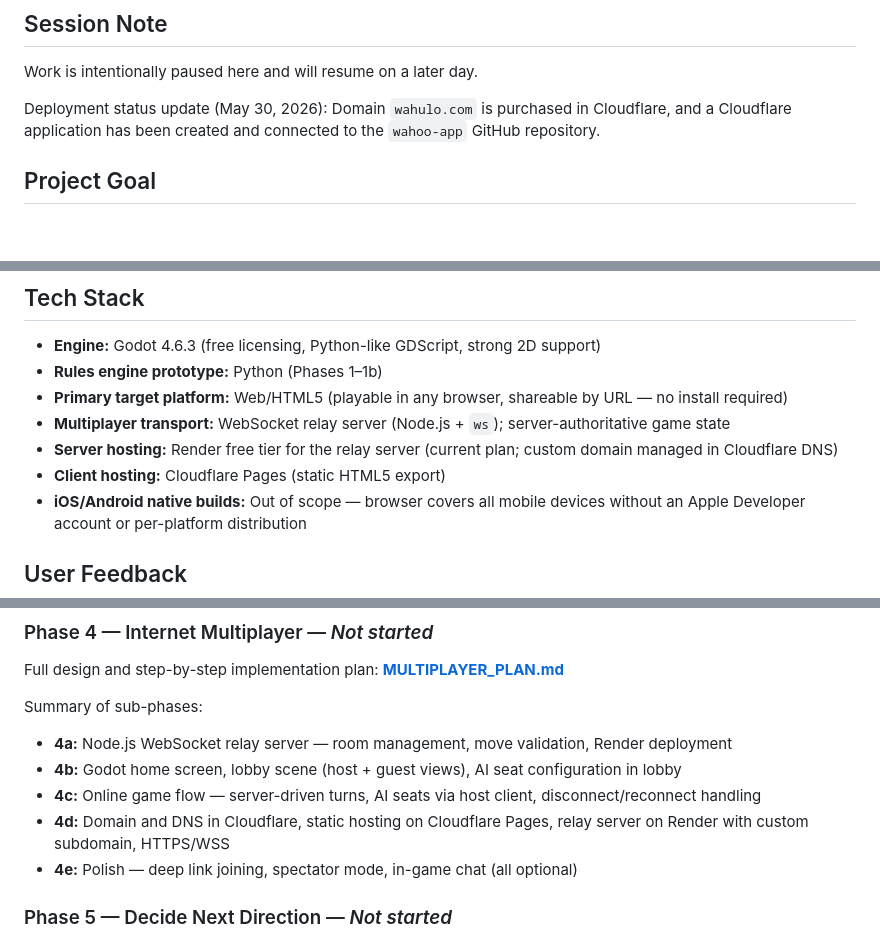
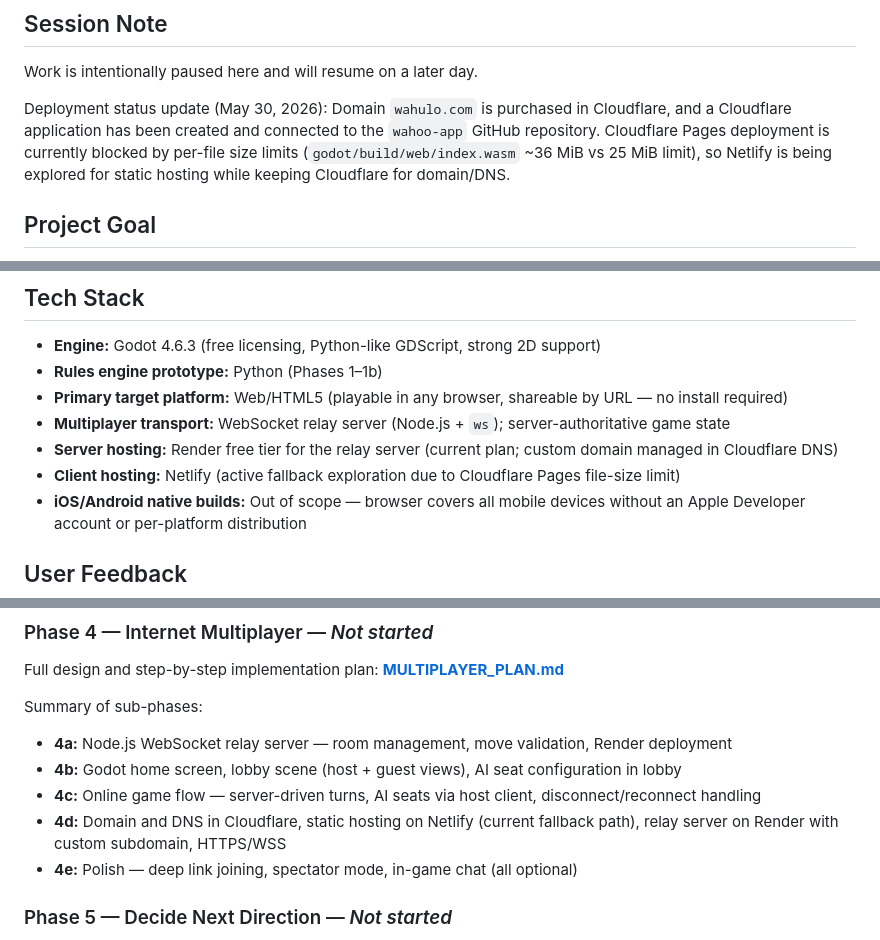
Before and after one commit to ItsTheMcCoy/wahoo-app, a Markdown page: documents/DEVELOPMENT_PLAN.md, 3 parts joined by grey strips. Drawn GitHub-style; blank space fills up the shorter version.

```diff
--- a/documents/DEVELOPMENT_PLAN.md
+++ b/documents/DEVELOPMENT_PLAN.md
@@ -6,7 +6,7 @@ Current state of the project and the path forward. Updated as phases complete.
 
 Work is intentionally paused here and will resume on a later day.
 
-Deployment status update (May 30, 2026): Domain `wahulo.com` is purchased in Cloudflare, and a Cloudflare application has been created and connected to the `wahoo-app` GitHub repository.
+Deployment status update (May 30, 2026): Domain `wahulo.com` is purchased in Cloudflare, and a Cloudflare application has been created and connected to the `wahoo-app` GitHub repository. Cloudflare Pages deployment is currently blocked by per-file size limits (`godot/build/web/index.wasm` ~36 MiB vs 25 MiB limit), so Netlify is being explored for static hosting while keeping Cloudflare for domain/DNS.
 
 ## Project Goal
 
@@ -19,7 +19,7 @@ Build a browser-based game for Wahulo: Marble Mayham (a Wahoo-style marble race)
 - **Primary target platform:** Web/HTML5 (playable in any browser, shareable by URL — no install required)
 - **Multiplayer transport:** WebSocket relay server (Node.js + `ws`); server-authoritative game state
 - **Server hosting:** Render free tier for the relay server (current plan; custom domain managed in Cloudflare DNS)
-- **Client hosting:** Cloudflare Pages (static HTML5 export)
+- **Client hosting:** Netlify (active fallback exploration due to Cloudflare Pages file-size limit)
 - **iOS/Android native builds:** Out of scope — browser covers all mobile devices without an Apple Developer account or per-platform distribution
 
 ## User Feedback
@@ -93,7 +93,7 @@ Summary of sub-phases:
 - **4a:** Node.js WebSocket relay server — room management, move validation, Render deployment
 - **4b:** Godot home screen, lobby scene (host + guest views), AI seat configuration in lobby
 - **4c:** Online game flow — server-driven turns, AI seats via host client, disconnect/reconnect handling
-- **4d:** Domain and DNS in Cloudflare, static hosting on Cloudflare Pages, relay server on Render with custom subdomain, HTTPS/WSS
+- **4d:** Domain and DNS in Cloudflare, static hosting on Netlify (current fallback path), relay server on Render with custom subdomain, HTTPS/WSS
 - **4e:** Polish — deep link joining, spectator mode, in-game chat (all optional)
 
 ### Phase 5 — Decide Next Direction — *Not started*
```
Also changed, not shown: documents/CLOUDFLARE_APPLICATION_SETUP.md (+19 -0 lines), documents/MULTIPLAYER_PLAN.md (+4 -3 lines).
